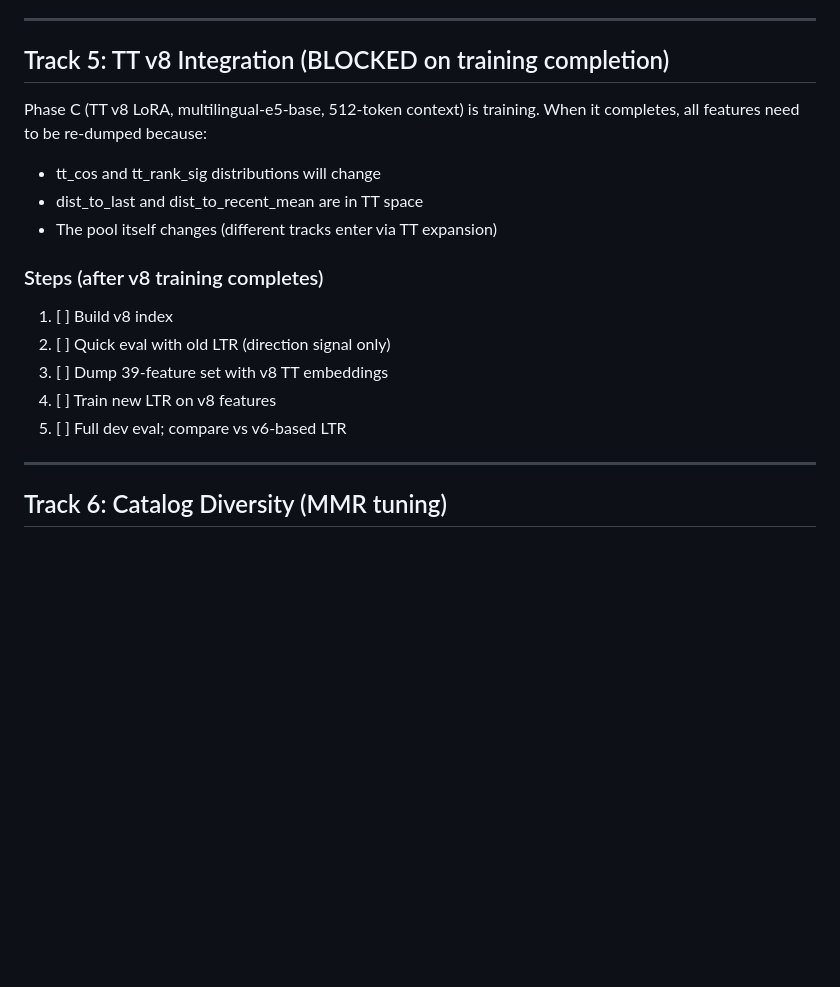
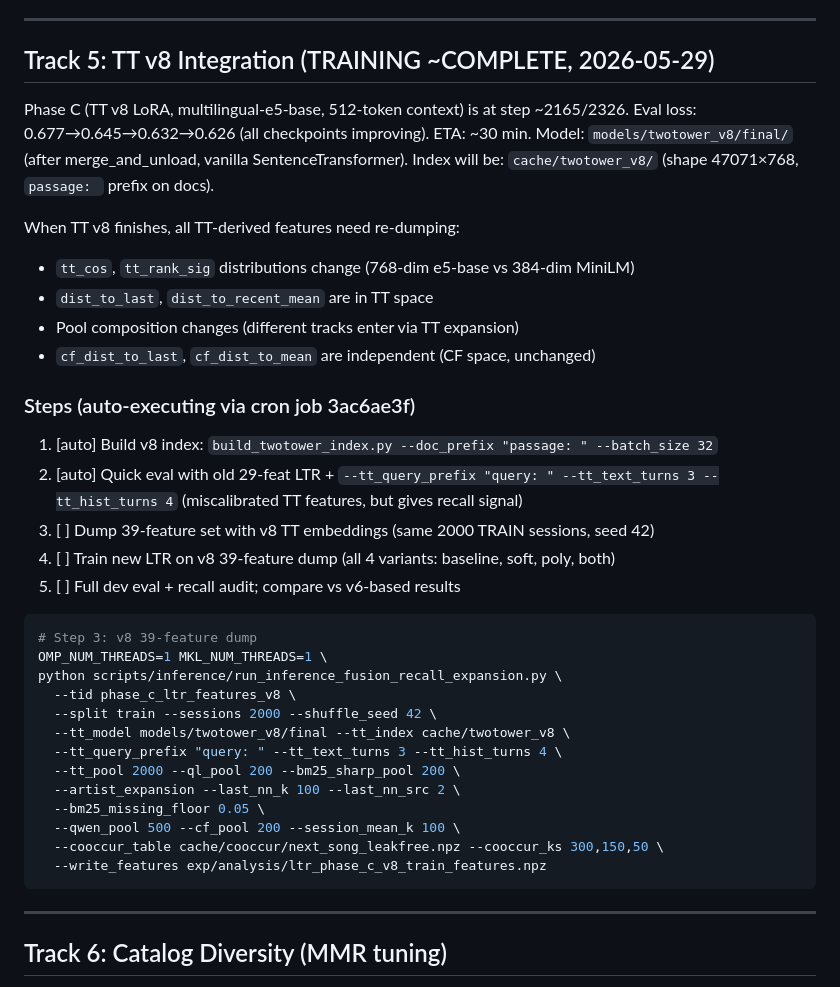
Before and after one commit to SuryaaSeran/recsys-music-26, a Markdown page: plan/08_feature_engineering_v2.md, the part around one of its changes. Rendered like a GitHub page; blank space fills up the shorter version.

````diff
--- a/plan/08_feature_engineering_v2.md
+++ b/plan/08_feature_engineering_v2.md
@@ -192,21 +208,43 @@ importance across folds are overfitting candidates.
 
 ---
 
-## Track 5: TT v8 Integration (BLOCKED on training completion)
+## Track 5: TT v8 Integration (TRAINING ~COMPLETE, 2026-05-29)
 
-Phase C (TT v8 LoRA, multilingual-e5-base, 512-token context) is training.
-When it completes, all features need to be re-dumped because:
-- tt_cos and tt_rank_sig distributions will change
-- dist_to_last and dist_to_recent_mean are in TT space
-- The pool itself changes (different tracks enter via TT expansion)
+Phase C (TT v8 LoRA, multilingual-e5-base, 512-token context) is at step ~2165/2326.
+Eval loss: 0.677→0.645→0.632→0.626 (all checkpoints improving). ETA: ~30 min.
+Model: `models/twotower_v8/final/` (after merge_and_unload, vanilla SentenceTransformer).
+Index will be: `cache/twotower_v8/` (shape 47071×768, `passage: ` prefix on docs).
 
-### Steps (after v8 training completes)
+When TT v8 finishes, all TT-derived features need re-dumping:
+- `tt_cos`, `tt_rank_sig` distributions change (768-dim e5-base vs 384-dim MiniLM)
+- `dist_to_last`, `dist_to_recent_mean` are in TT space
+- Pool composition changes (different tracks enter via TT expansion)
+- `cf_dist_to_last`, `cf_dist_to_mean` are independent (CF space, unchanged)
 
-1. [ ] Build v8 index
-2. [ ] Quick eval with old LTR (direction signal only)
-3. [ ] Dump 39-feature set with v8 TT embeddings
-4. [ ] Train new LTR on v8 features
-5. [ ] Full dev eval; compare vs v6-based LTR
+### Steps (auto-executing via cron job 3ac6ae3f)
+
+1. [auto] Build v8 index: `build_twotower_index.py --doc_prefix "passage: " --batch_size 32`
+2. [auto] Quick eval with old 29-feat LTR + `--tt_query_prefix "query: " --tt_text_turns 3 --tt_hist_turns 4`
+          (miscalibrated TT features, but gives recall signal)
+3. [ ] Dump 39-feature set with v8 TT embeddings (same 2000 TRAIN sessions, seed 42)
+4. [ ] Train new LTR on v8 39-feature dump (all 4 variants: baseline, soft, poly, both)
+5. [ ] Full dev eval + recall audit; compare vs v6-based results
+
+```bash
+# Step 3: v8 39-feature dump
+OMP_NUM_THREADS=1 MKL_NUM_THREADS=1 \
+python scripts/inference/run_inference_fusion_recall_expansion.py \
+  --tid phase_c_ltr_features_v8 \
+  --split train --sessions 2000 --shuffle_seed 42 \
+  --tt_model models/twotower_v8/final --tt_index cache/twotower_v8 \
+  --tt_query_prefix "query: " --tt_text_turns 3 --tt_hist_turns 4 \
+  --tt_pool 2000 --ql_pool 200 --bm25_sharp_pool 200 \
+  --artist_expansion --last_nn_k 100 --last_nn_src 2 \
+  --bm25_missing_floor 0.05 \
+  --qwen_pool 500 --cf_pool 200 --session_mean_k 100 \
+  --cooccur_table cache/cooccur/next_song_leakfree.npz --cooccur_ks 300,150,50 \
+  --write_features exp/analysis/ltr_phase_c_v8_train_features.npz
+```
 
 ---
 
````
Also changed, not shown: other parts of plan/08_feature_engineering_v2.md (+49 -33 lines).
